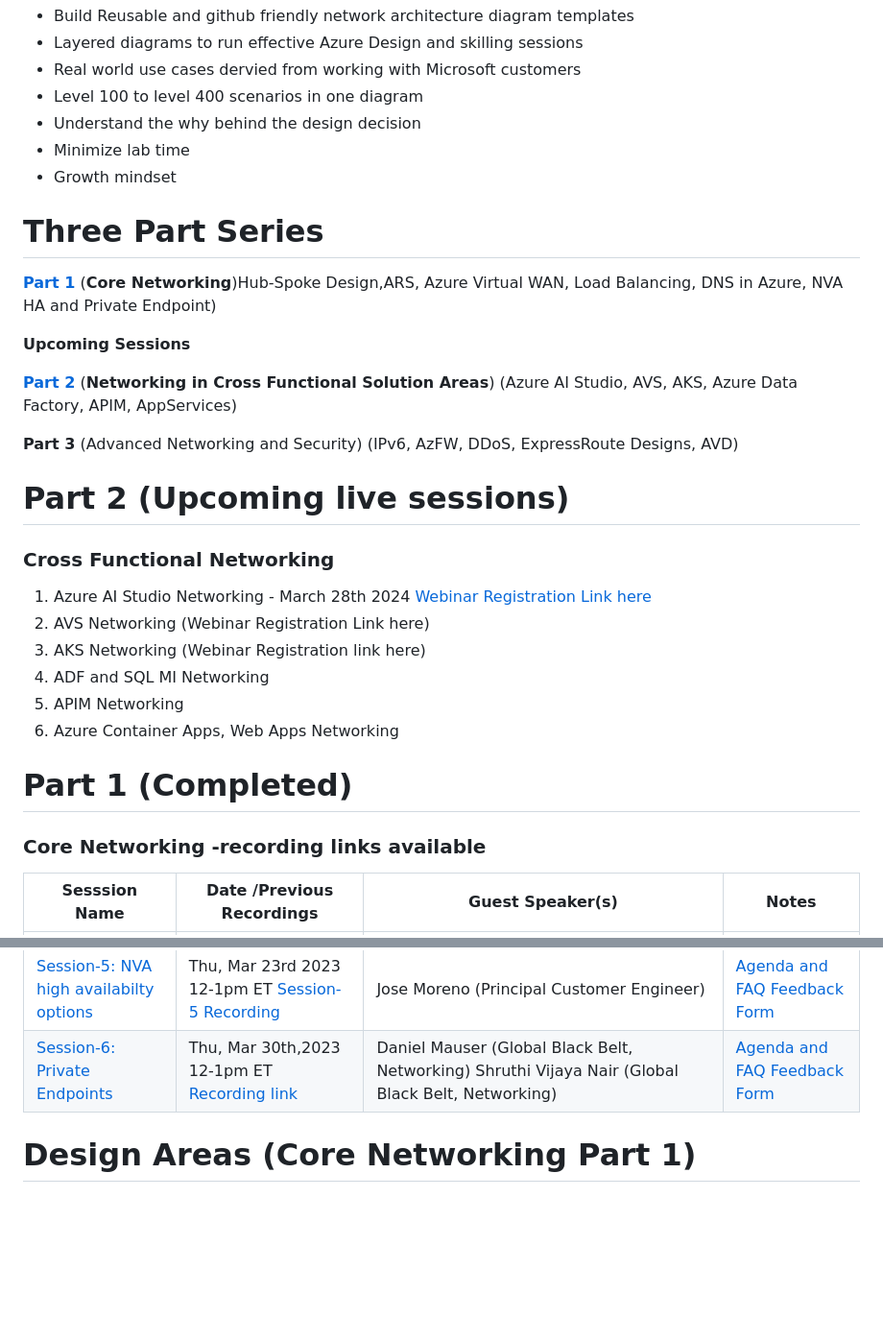
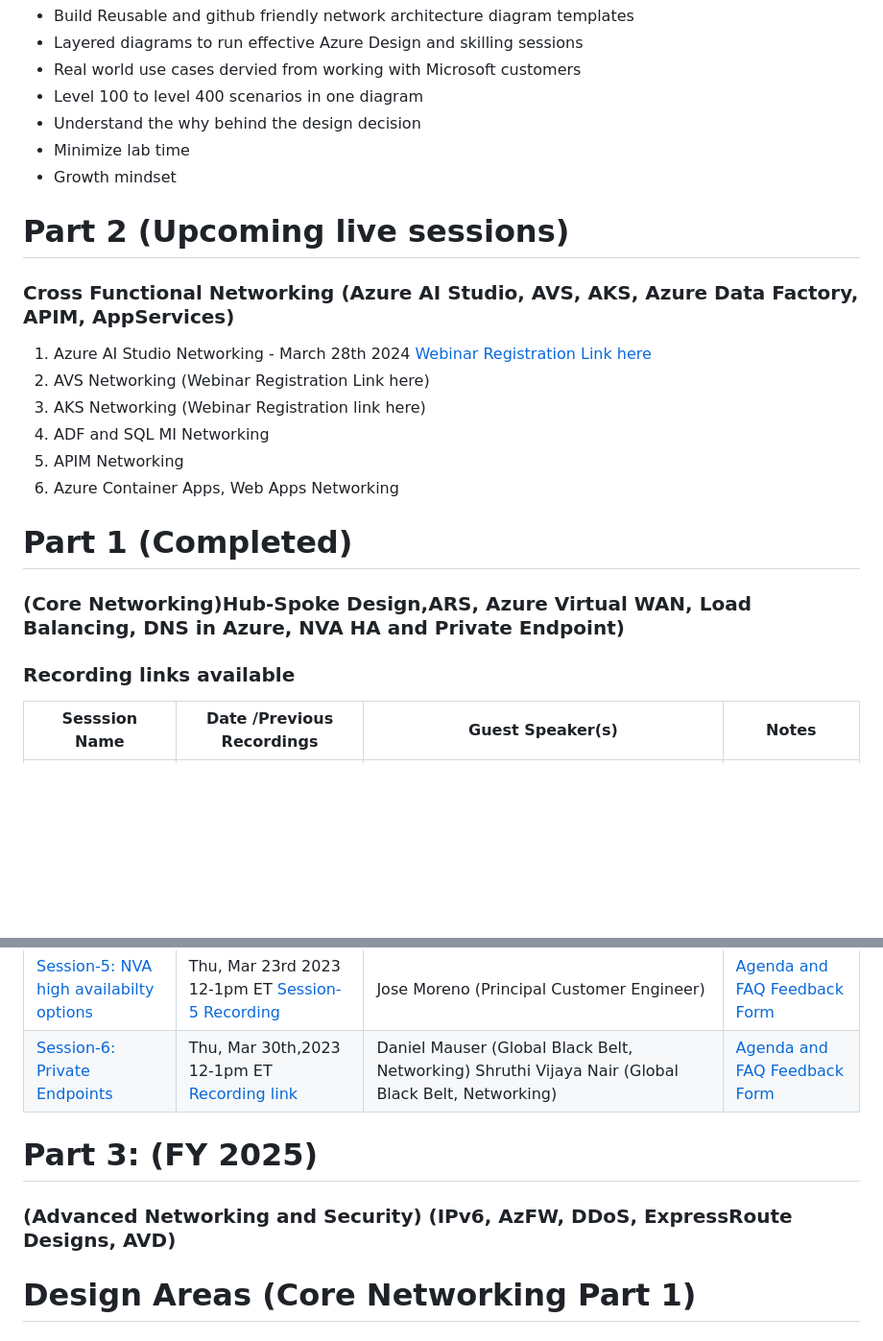
Before and after one commit to nehalineogi/azure-networking, a Markdown page: README.md, 2 parts joined by grey strips. Shown: that part at 96% size. Rendered like a GitHub page; blank space fills up the shorter version.

Commit message:
updated registrations links

```diff
--- a/README.md
+++ b/README.md
@@ -19,18 +19,9 @@ The purpose of this repo is to deliver **layered, reusable and github friendly**
 - Minimize lab time
 - Growth mindset
 
-# Three Part Series
-
-**[Part 1](#Part-1)** (**Core Networking**)Hub-Spoke Design,ARS, Azure Virtual WAN, Load Balancing, DNS in Azure, NVA HA and Private Endpoint)
-
-**Upcoming Sessions**
-
-**[Part 2](#Part-2)** (**Networking in Cross Functional Solution Areas**) (Azure AI Studio, AVS, AKS, Azure Data Factory, APIM, AppServices)
-
-**Part 3** (Advanced Networking and Security) (IPv6, AzFW, DDoS, ExpressRoute Designs, AVD)
 
 # Part 2 (Upcoming live sessions)
-### Cross Functional Networking
+### Cross Functional Networking (Azure AI Studio, AVS, AKS, Azure Data Factory, APIM, AppServices)
 
 1. Azure AI Studio Networking - March 28th 2024  [Webinar Registration Link here](https://msit.events.teams.microsoft.com/event/0a8c1351-b4d6-47e1-8924-06d505a53439@72f988bf-86f1-41af-91ab-2d7cd011db47)
 2. AVS Networking (Webinar Registration Link here)
@@ -40,7 +31,8 @@ The purpose of this repo is to deliver **layered, reusable and github friendly**
 6. Azure Container Apps, Web Apps Networking
 
 # Part 1 (Completed)
-### Core Networking -recording links available
+### (**Core Networking**)Hub-Spoke Design,ARS, Azure Virtual WAN, Load Balancing, DNS in Azure, NVA HA and Private Endpoint)
+### Recording links available
 
 | Sesssion Name                                         | Date  /Previous Recordings                      | Guest Speaker(s)  | Notes
 |-------------------------------------------------------|------------------------------|------------------------------------------------|---------------------|
@@ -51,6 +43,8 @@ The purpose of this repo is to deliver **layered, reusable and github friendly**
 | [Session-5: NVA high availabilty options](#nva-high-availability)| Thu, Mar 23rd 2023 12-1pm ET [Session-5 Recording](https://teams.microsoft.com/l/meetup-join/19%3ameeting_MTIyNjY5NjgtZTFlYi00NzY2LWJkMjctZjU4ODA2OWUxMjI3%40thread.v2/0?context=%7B%22Tid%22%3A%2272f988bf-86f1-41af-91ab-2d7cd011db47%22%2C%22Oid%22%3A%22a1a1b5e6-a149-4bcb-ba81-9fbea3a44230%22%2C%22IsBroadcastMeeting%22%3Atrue%2C%22role%22%3A%22a%22%7D&btype=a&role=a) | Jose Moreno (Principal Customer Engineer)      |  [Agenda and FAQ](Agenda/session5.md) [Feedback Form](https://forms.microsoft.com/r/cJ55nC20KM)|
 | [Session-6: Private Endpoints](#private-endpoints)               | Thu, Mar 30th,2023 12-1pm ET [Recording link](https://teams.microsoft.com/l/meetup-join/19%3ameeting_OTQ1MmE1ZGQtY2EzYS00ZDJlLTgzZmItNWI0MTk3MGE2ZGU1%40thread.v2/0?context=%7B%22Tid%22%3A%2272f988bf-86f1-41af-91ab-2d7cd011db47%22%2C%22Oid%22%3A%22a1a1b5e6-a149-4bcb-ba81-9fbea3a44230%22%2C%22IsBroadcastMeeting%22%3Atrue%2C%22role%22%3A%22a%22%7D&btype=a&role=a) | Daniel Mauser (Global Black Belt, Networking)  Shruthi Vijaya Nair (Global Black Belt, Networking)|  [Agenda and FAQ](Agenda/session6.md) [Feedback Form](https://forms.microsoft.com/r/THgJBiZHcR) |
 
+# Part 3: (FY 2025)
+### (Advanced Networking and Security) (IPv6, AzFW, DDoS, ExpressRoute Designs, AVD)
 
 # Design Areas (Core Networking Part 1)
 ## Azure Hub-Spoke Design
```
